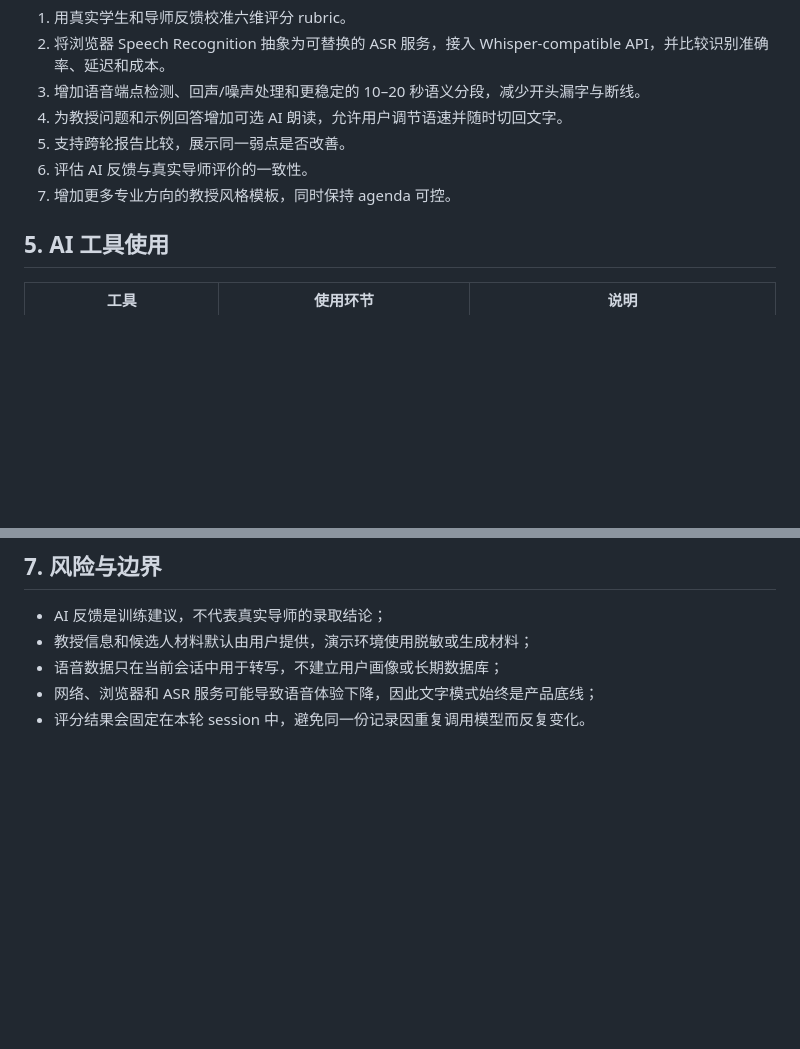
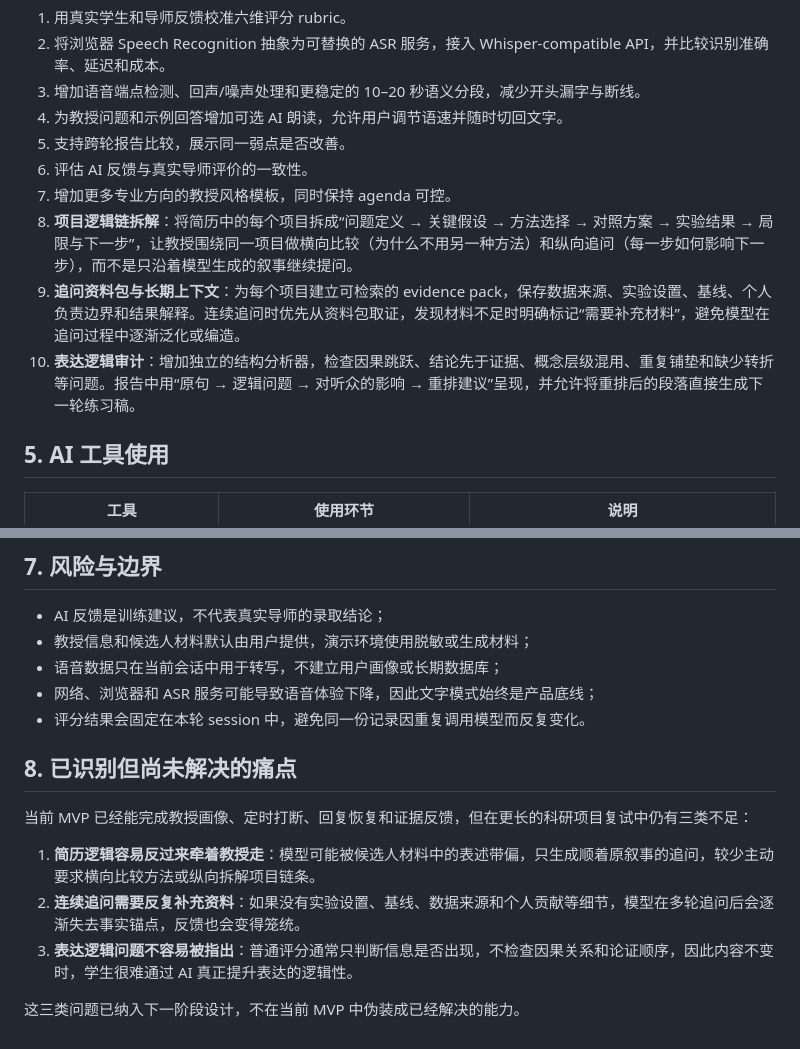
Before and after one commit to xrh917/aiic-project, a Markdown page: product-memo.md, 2 parts joined by grey strips. Drawn GitHub-style; blank space fills up the shorter version.

Commit message:
docs: capture roadmap for logic and evidence gaps

```diff
--- a/product-memo.md
+++ b/product-memo.md
@@ -95,6 +95,9 @@
 5. 支持跨轮报告比较，展示同一弱点是否改善。
 6. 评估 AI 反馈与真实导师评价的一致性。
 7. 增加更多专业方向的教授风格模板，同时保持 agenda 可控。
+8. **项目逻辑链拆解**：将简历中的每个项目拆成“问题定义 → 关键假设 → 方法选择 → 对照方案 → 实验结果 → 局限与下一步”，让教授围绕同一项目做横向比较（为什么不用另一种方法）和纵向追问（每一步如何影响下一步），而不是只沿着模型生成的叙事继续提问。
+9. **追问资料包与长期上下文**：为每个项目建立可检索的 evidence pack，保存数据来源、实验设置、基线、个人负责边界和结果解释。连续追问时优先从资料包取证，发现材料不足时明确标记“需要补充材料”，避免模型在追问过程中逐渐泛化或编造。
+10. **表达逻辑审计**：增加独立的结构分析器，检查因果跳跃、结论先于证据、概念层级混用、重复铺垫和缺少转折等问题。报告中用“原句 → 逻辑问题 → 对听众的影响 → 重排建议”呈现，并允许将重排后的段落直接生成下一轮练习稿。
 
 ## 5. AI 工具使用
 
@@ -128,3 +131,13 @@ MVP 的成功标准不是“模型说得像人”，而是用户能否完成一
 - 语音数据只在当前会话中用于转写，不建立用户画像或长期数据库；
 - 网络、浏览器和 ASR 服务可能导致语音体验下降，因此文字模式始终是产品底线；
 - 评分结果会固定在本轮 session 中，避免同一份记录因重复调用模型而反复变化。
+
+## 8. 已识别但尚未解决的痛点
+
+当前 MVP 已经能完成教授画像、定时打断、回复恢复和证据反馈，但在更长的科研项目复试中仍有三类不足：
+
+1. **简历逻辑容易反过来牵着教授走**：模型可能被候选人材料中的表述带偏，只生成顺着原叙事的追问，较少主动要求横向比较方法或纵向拆解项目链条。
+2. **连续追问需要反复补充资料**：如果没有实验设置、基线、数据来源和个人贡献等细节，模型在多轮追问后会逐渐失去事实锚点，反馈也会变得笼统。
+3. **表达逻辑问题不容易被指出**：普通评分通常只判断信息是否出现，不检查因果关系和论证顺序，因此内容不变时，学生很难通过 AI 真正提升表达的逻辑性。
+
+这三类问题已纳入下一阶段设计，不在当前 MVP 中伪装成已经解决的能力。
```
